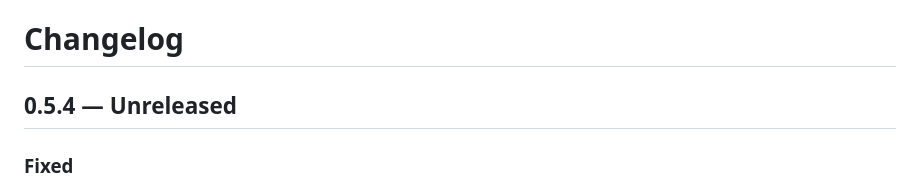
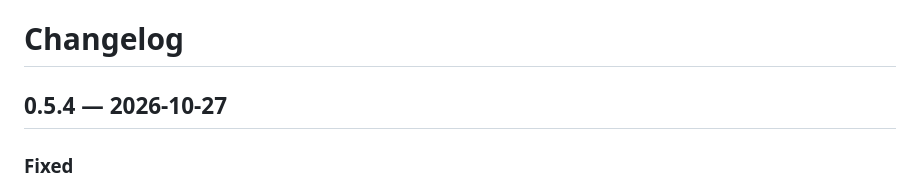
Before and after one commit to versitalai/hl2dm-portalMod, a Markdown page: docs/CHANGELOG.md, the part around the change. Rendered like a GitHub page.

Commit message:
Changelog: date 0.5.4
Co-Authored-By: Claude Opus 5.5 <noreply@anthropic.com>
Claude-Session: https://claude.ai/code/session_01D4D72KxSXw7WFTNHFUa7Yt

```diff
--- a/docs/CHANGELOG.md
+++ b/docs/CHANGELOG.md
@@ -1,6 +1,6 @@
 # Changelog
 
-## 0.5.4 — Unreleased
+## 0.5.4 — 2026-10-27
 
 ### Fixed
 - **Prop's copy lagging behind as it slides through a portal.** The copy drawn coming out of the other portal was
```
